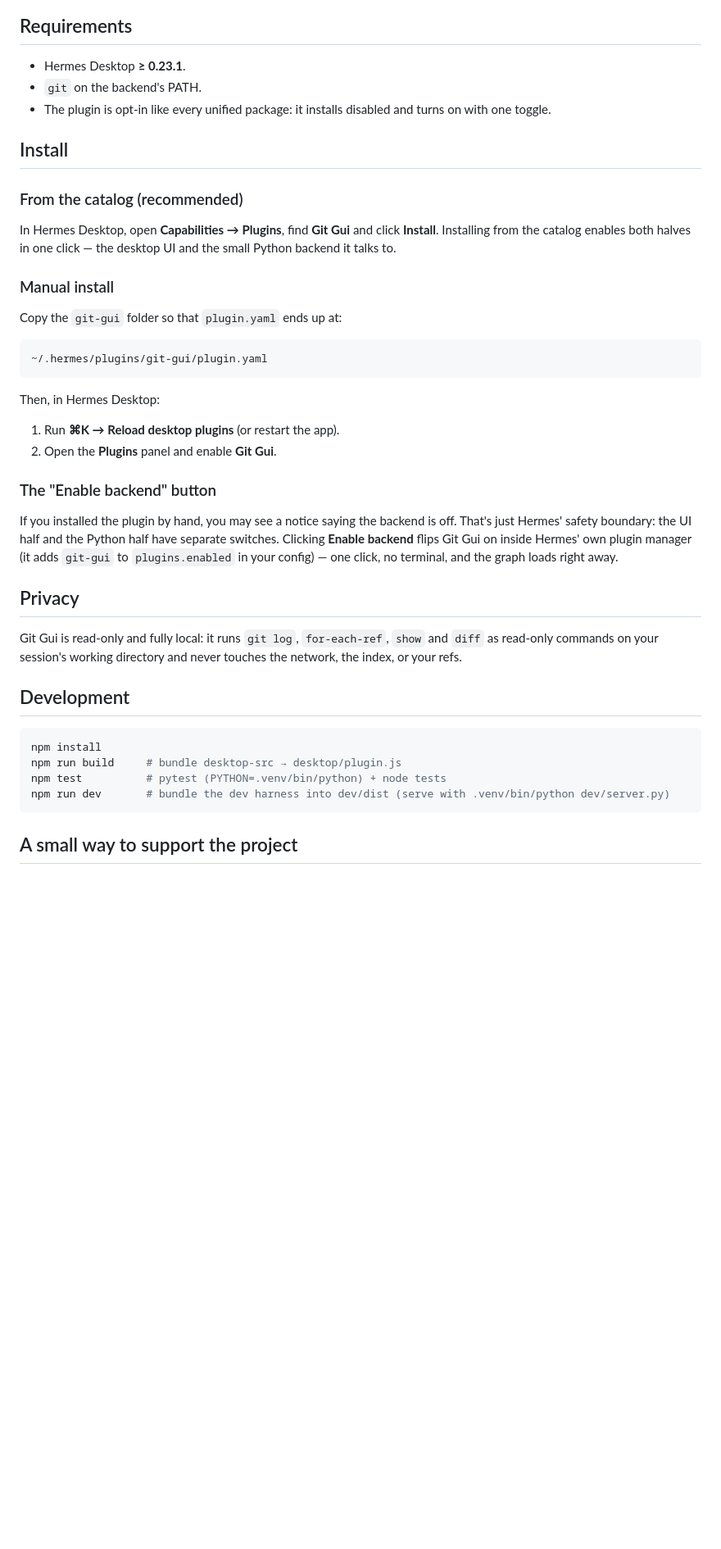
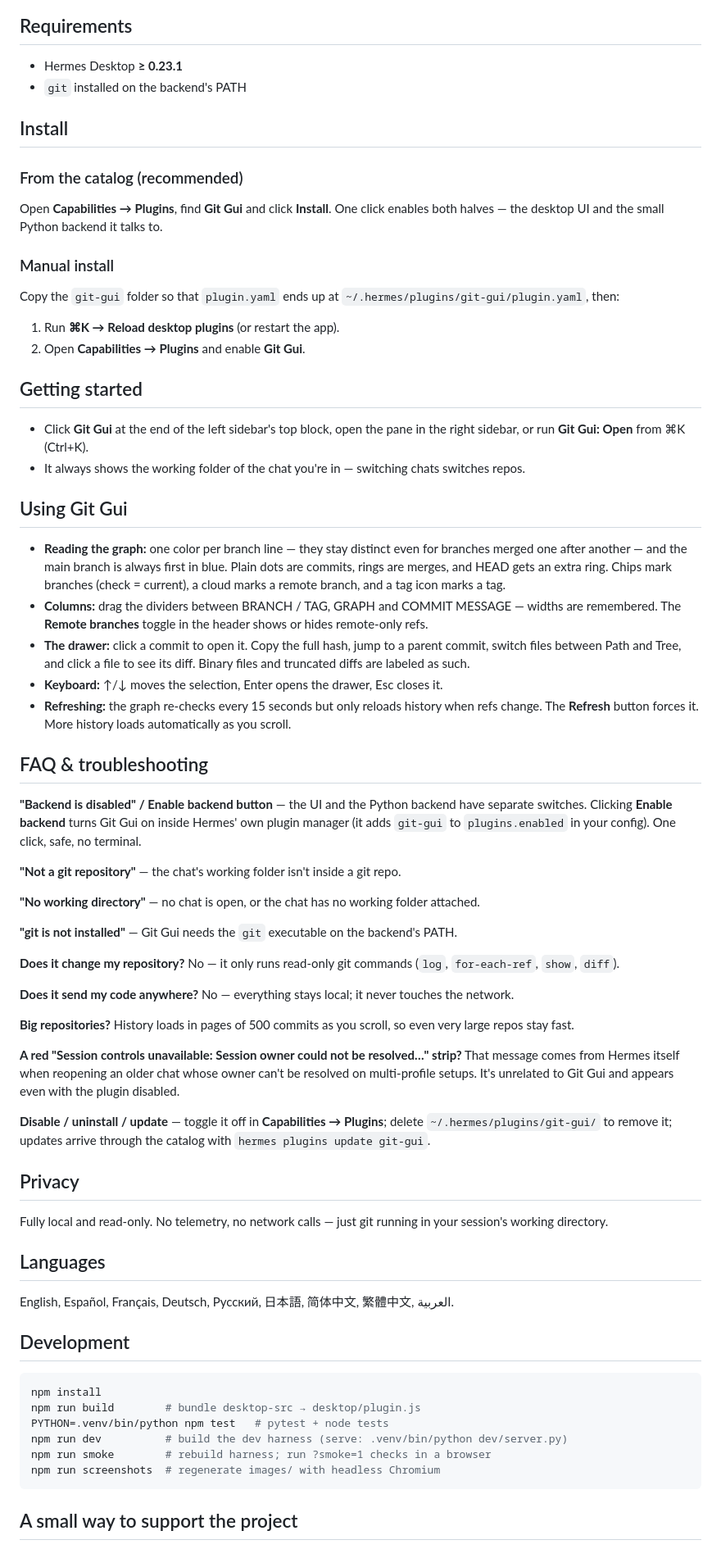
Before and after one commit to mykeura/git-gui, a Markdown page: README.md, the part around one of its changes. Shown at 82% size. Drawn GitHub-style; blank space fills up the shorter version.

````diff
--- a/README.md
+++ b/README.md
@@ -17,44 +26,72 @@
 
 ## Requirements
 
-- Hermes Desktop **≥ 0.23.1**.
-- `git` on the backend's PATH.
-- The plugin is opt-in like every unified package: it installs disabled and turns on with one toggle.
+- Hermes Desktop **≥ 0.23.1**
+- `git` installed on the backend's PATH
 
 ## Install
 
 ### From the catalog (recommended)
 
-In Hermes Desktop, open **Capabilities → Plugins**, find **Git Gui** and click **Install**. Installing from the catalog enables both halves in one click — the desktop UI and the small Python backend it talks to.
+Open **Capabilities → Plugins**, find **Git Gui** and click **Install**. One click enables both halves — the desktop UI and the small Python backend it talks to.
 
 ### Manual install
 
-Copy the `git-gui` folder so that `plugin.yaml` ends up at:
-
-```
-~/.hermes/plugins/git-gui/plugin.yaml
-```
-
-Then, in Hermes Desktop:
+Copy the `git-gui` folder so that `plugin.yaml` ends up at `~/.hermes/plugins/git-gui/plugin.yaml`, then:
 
 1. Run **⌘K → Reload desktop plugins** (or restart the app).
-2. Open the **Plugins** panel and enable **Git Gui**.
+2. Open **Capabilities → Plugins** and enable **Git Gui**.
 
-### The "Enable backend" button
+## Getting started
 
-If you installed the plugin by hand, you may see a notice saying the backend is off. That's just Hermes' safety boundary: the UI half and the Python half have separate switches. Clicking **Enable backend** flips Git Gui on inside Hermes' own plugin manager (it adds `git-gui` to `plugins.enabled` in your config) — one click, no terminal, and the graph loads right away.
+- Click **Git Gui** at the end of the left sidebar's top block, open the pane in the right sidebar, or run **Git Gui: Open** from ⌘K (Ctrl+K).
+- It always shows the working folder of the chat you're in — switching chats switches repos.
+
+## Using Git Gui
+
+- **Reading the graph:** one color per branch line — they stay distinct even for branches merged one after another — and the main branch is always first in blue. Plain dots are commits, rings are merges, and HEAD gets an extra ring. Chips mark branches (check = current), a cloud marks a remote branch, and a tag icon marks a tag.
+- **Columns:** drag the dividers between BRANCH / TAG, GRAPH and COMMIT MESSAGE — widths are remembered. The **Remote branches** toggle in the header shows or hides remote-only refs.
+- **The drawer:** click a commit to open it. Copy the full hash, jump to a parent commit, switch files between Path and Tree, and click a file to see its diff. Binary files and truncated diffs are labeled as such.
+- **Keyboard:** ↑/↓ moves the selection, Enter opens the drawer, Esc closes it.
+- **Refreshing:** the graph re-checks every 15 seconds but only reloads history when refs change. The **Refresh** button forces it. More history loads automatically as you scroll.
+
+## FAQ & troubleshooting
+
+**"Backend is disabled" / Enable backend button** — the UI and the Python backend have separate switches. Clicking **Enable backend** turns Git Gui on inside Hermes' own plugin manager (it adds `git-gui` to `plugins.enabled` in your config). One click, safe, no terminal.
+
+**"Not a git repository"** — the chat's working folder isn't inside a git repo.
+
+**"No working directory"** — no chat is open, or the chat has no working folder attached.
+
+**"git is not installed"** — Git Gui needs the `git` executable on the backend's PATH.
+
+**Does it change my repository?** No — it only runs read-only git commands (`log`, `for-each-ref`, `show`, `diff`).
+
+**Does it send my code anywhere?** No — everything stays local; it never touches the network.
+
+**Big repositories?** History loads in pages of 500 commits as you scroll, so even very large repos stay fast.
+
+**A red "Session controls unavailable: Session owner could not be resolved…" strip?** That message comes from Hermes itself when reopening an older chat whose owner can't be resolved on multi-profile setups. It's unrelated to Git Gui and appears even with the plugin disabled.
+
+**Disable / uninstall / update** — toggle it off in **Capabilities → Plugins**; delete `~/.hermes/plugins/git-gui/` to remove it; updates arrive through the catalog with `hermes plugins update git-gui`.
 
 ## Privacy
 
-Git Gui is read-only and fully local: it runs `git log`, `for-each-ref`, `show` and `diff` as read-only commands on your session's working directory and never touches the network, the index, or your refs.
+Fully local and read-only. No telemetry, no network calls — just git running in your session's working directory.
+
+## Languages
+
+English, Español, Français, Deutsch, Русский, 日本語, 简体中文, 繁體中文, العربية.
 
 ## Development
 
 ```bash
 npm install
-npm run build     # bundle desktop-src → desktop/plugin.js
-npm test          # pytest (PYTHON=.venv/bin/python) + node tests
-npm run dev       # bundle the dev harness into dev/dist (serve with .venv/bin/python dev/server.py)
+npm run build        # bundle desktop-src → desktop/plugin.js
+PYTHON=.venv/bin/python npm test   # pytest + node tests
+npm run dev          # build the dev harness (serve: .venv/bin/python dev/server.py)
+npm run smoke        # rebuild harness; run ?smoke=1 checks in a browser
+npm run screenshots  # regenerate images/ with headless Chromium
 ```
 
 ## A small way to support the project
````
Also changed, not shown: other parts of README.md (+19 -10 lines), CHANGELOG.md (+9 -0 lines), images/diff.png (added), images/page.png (added), images/pane.png (added), 12 other files.
